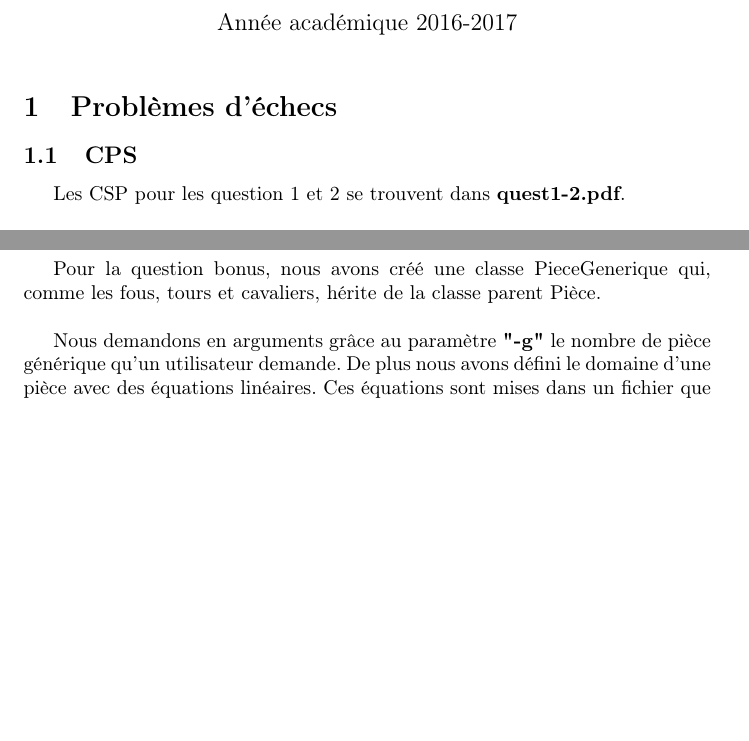
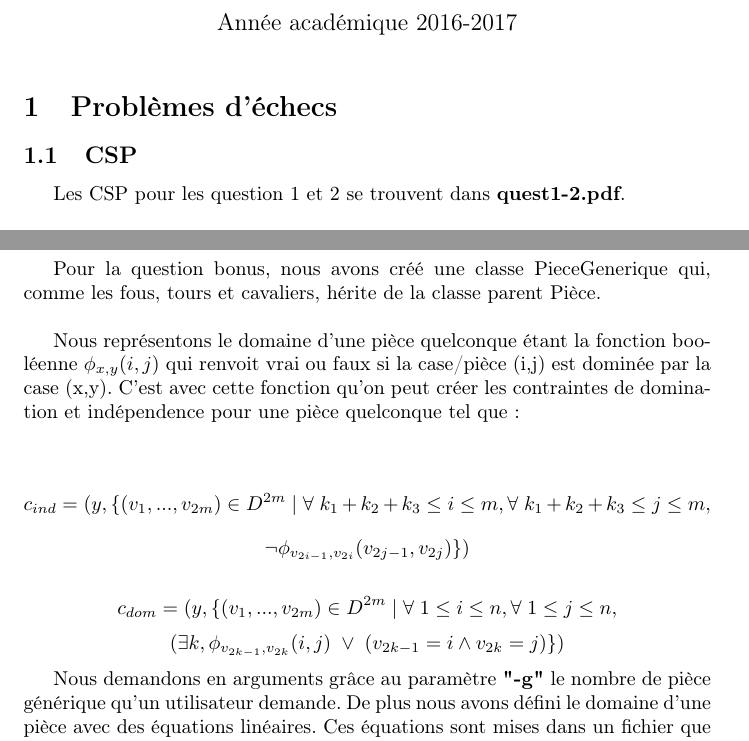
Before and after one commit to Abde-/info-f-302, a LaTeX document (rapport.tex): two parts of pages 1 and 6 of 7 before the commit and two parts of pages 1 and 6 of 8 after it, joined at a grey line, cut so that both start at the same text, the shorter picture padded with empty space. Compiled offline with pdfLaTeX.

Commit message:
[Rapport] Contraintes pièce générique.

```diff
--- a/rapport.tex
+++ b/rapport.tex
@@ -16,7 +16,7 @@
 
 \section{Problèmes d'échecs}
 
-\subsection{CPS}
+\subsection{CSP}
 Les CSP pour les question 1 et 2 se trouvent dans \textbf{quest1-2.pdf}.\\
 
 Soient n, k1, k2 et k3 des entiers positifs.
@@ -135,7 +135,18 @@ La résolution du problème de domination se fait comme suit:
 \subsubsection{Question bonus}
 Pour la question bonus, nous avons créé une classe PieceGenerique qui, comme les fous, tours et cavaliers, hérite de la classe parent Pièce.\\
 
-Nous demandons en arguments grâce au paramètre \textbf{"-g"} le nombre de pièce générique qu'un utilisateur demande. De plus nous avons défini le domaine d'une pièce avec des équations linéaires. Ces équations sont mises dans un fichier que l'utilisateur va mettre en paramètre grâce à \textbf{-file}. Les équations sont de la forme suivante : \textbf{a*x + b*y + c*i + d*j + e = 0}, l'opérateur peut bien sûr être autre qu'un \textbf{=} (>, >=, >, >=). \textbf{x} et \textbf{y} représentent les coordonnées d'une pièce, et \textbf{i} et \textbf{j} celles de la pièce à dominer. Dans le fichier donné par l'utilisateur, le format est : a b c d e op. \\
+Nous représentons le domaine d'une pièce quelconque étant la fonction booléenne $\phi_{x,y} (i,j)$ qui
+renvoit vrai ou faux si la case/pièce (i,j) est dominée par la case (x,y). C'est avec cette fonction
+qu'on peut créer les contraintes de domination et indépendence pour une pièce quelconque tel que: \\
+
+$$ c_{ind} = ( y, \{ (v_{1}, ..., v_{2m}) \in  D^{2m} \mid \forall \hspace{0.1cm} k_{1} + k_{2} + k_{3} \leq i \leq m, \forall \hspace{0.1cm} k_{1} + k_{2} + k_{3} \leq j \leq m,$$
+$$ \neg \phi_ {v_{2i-1},v_{2i}} (v_{2j-1},v_{2j}) \} ) $$
+
+$$ c_{dom} = ( y, \{ (v_{1}, ..., v_{2m}) \in  D^{2m} \mid \forall \hspace{0.1cm} 1\leq i \leq n, \forall \hspace{0.1cm} 1\leq j \leq n,$$
+$$ (\exists k, \phi_{v_{2k-1},v_{2k}} (i,j) \hspace{0.1cm} \vee \hspace{0.1cm} (v_{2k-1} = i \wedge v_{2k} = j) \} ) $$
+
+
+Nous demandons en arguments grâce au paramètre \textbf{"-g"} le nombre de pièce générique qu'un utilisateur demande. De plus nous avons défini le domaine d'une pièce avec des équations linéaires. Ces équations sont mises dans un fichier que l'utilisateur va mettre en paramètre grâce à \textbf{-file}. Les équations sont de la forme suivante : \textbf{a*x + b*y + c*i + d*j + e = 0}, l'opérateur peut bien sûr être autre qu'un \textbf{=} (>, >=, <, <=, !=). \textbf{x} et \textbf{y} représentent les coordonnées d'une pièce, et \textbf{i} et \textbf{j} celles de la pièce à dominer. Dans le fichier donné par l'utilisateur, le format est : a b c d e op. \\
 
 Une fois que nous récupérons ces données, nous appliquons à la pieceGenerique le problème d'indépendance ou de domination.
 
```
Also changed, not shown: rapport.pdf.
